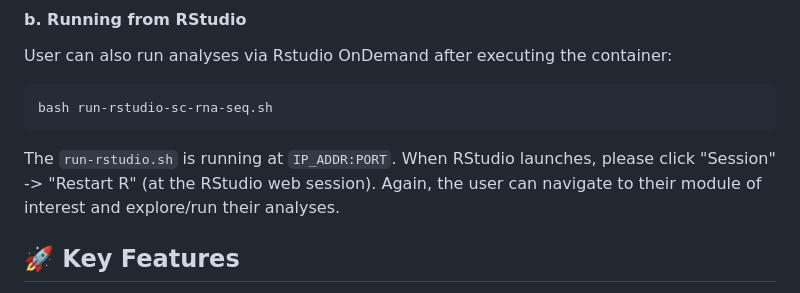
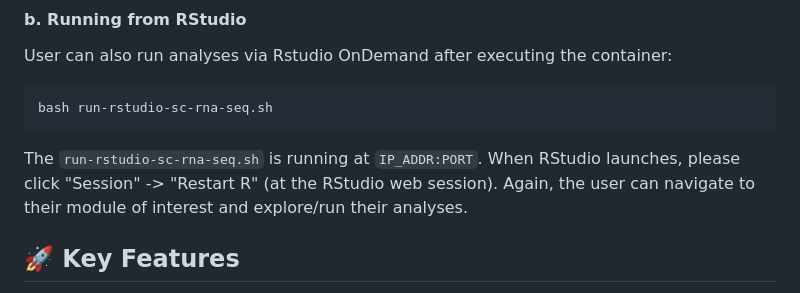
Before and after one commit to stjude-dnb-binfcore/devops-containers, a Markdown page: README.md, the part around the change. GitHub-like rendering.

Commit message:
Fix typo

````diff
--- a/README.md
+++ b/README.md
@@ -78,7 +78,7 @@ User can also run analyses via Rstudio OnDemand after executing the container:
 bash run-rstudio-sc-rna-seq.sh
 ```
 
-The `run-rstudio.sh` is running at `IP_ADDR:PORT`. When RStudio launches, please click "Session" -> "Restart R" (at the RStudio web session). Again, the user can navigate to their module of interest and explore/run their analyses.
+The `run-rstudio-sc-rna-seq.sh` is running at `IP_ADDR:PORT`. When RStudio launches, please click "Session" -> "Restart R" (at the RStudio web session). Again, the user can navigate to their module of interest and explore/run their analyses.
 
 
 
````
